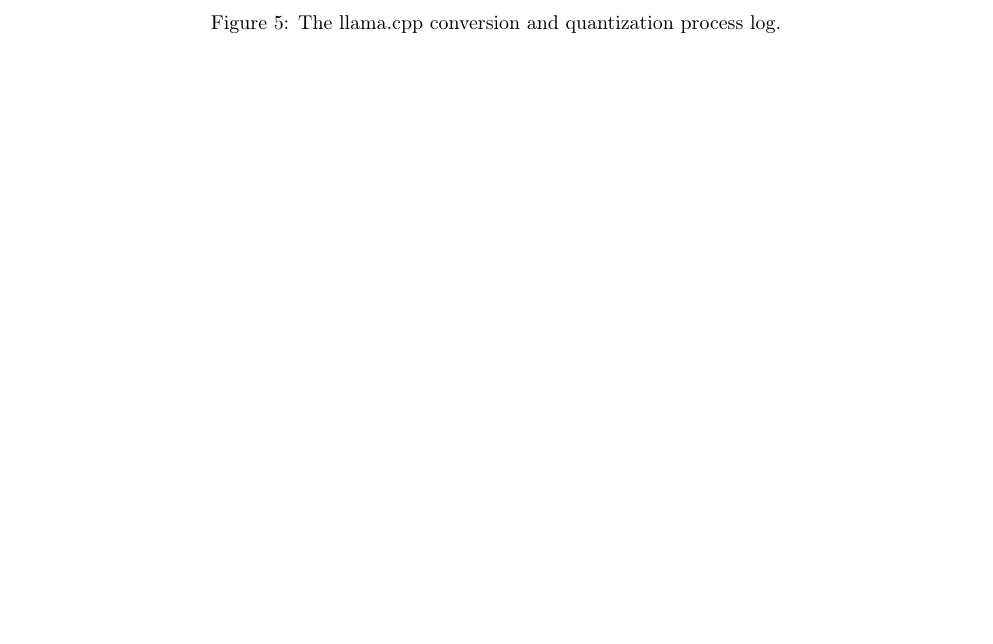
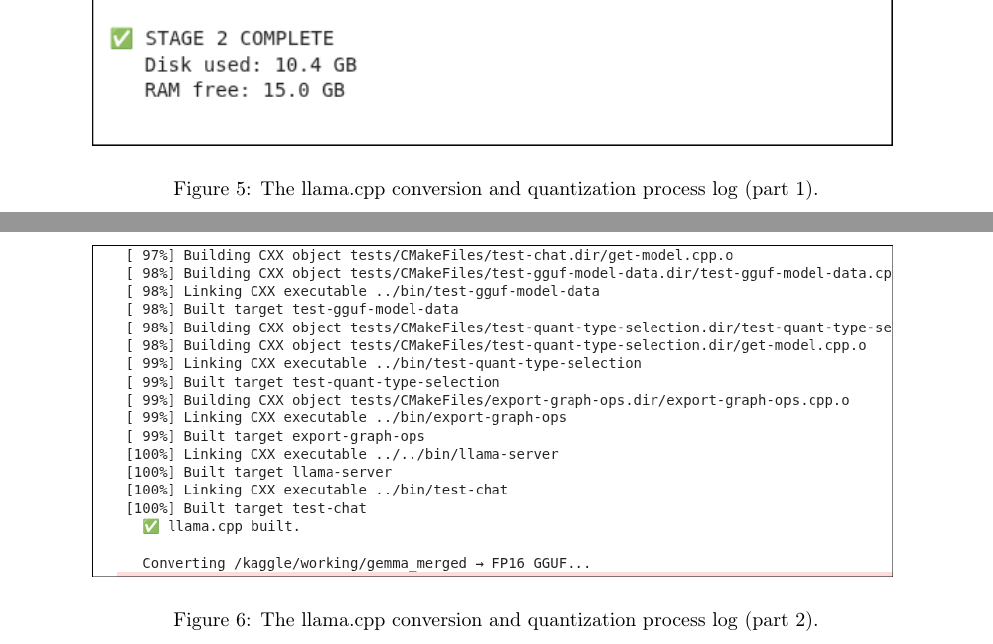
Before and after one commit to khedimyoucef/NLP-MINI-PROJECT, a LaTeX document (NLP_Project_Report/main.tex): part of page 11 of 14 before the commit and two parts of pages 13 and 14 of 18 after it, the two joined at a grey line, cut so that both start at the same text, the shorter picture padded with empty space. The pictures show the PDF file NLP_Project_Report/main.pdf that the author committed with the source.

Commit message:
fixed some compile issues in the latex
Co-authored-by: Copilot <copilot@github.com>

```diff
--- a/NLP_Project_Report/main.tex
+++ b/NLP_Project_Report/main.tex
@@ -286,11 +313,30 @@
 \subsection{GGUF Quantization via llama.cpp}
 To deploy the model locally, we converted the merged model into the GGUF (GPT-Generated Unified Format) standard using \texttt{llama.cpp}.
 The FP16 model was further quantized down to \texttt{Q4\_K\_M} (4-bit, medium quantization). This reduced the model's disk footprint to approximately 1.5 GB, allowing it to run entirely on consumer CPU RAM with minimal loss in generative quality.
+Another problem we faced was the management of the kaggles limited ram and storage resources so we had to implement a pipeline that constantly
+monitored and cleaned up the unnecessary files at/after each stage of the conversion and quantization process to ensure that we didn't run out of space during the process.
+\begin{figure}[H]
+\centering
+\includegraphics[width=0.85\textwidth]{pics/stage1log.png}\\[0.8em]
+\includegraphics[width=0.85\textwidth]{pics/stage2log.png}
+\caption{The llama.cpp conversion and quantization process log (part 1).}
+\label{fig:gguf_part1}
+\end{figure}
 
 \begin{figure}[H]
 \centering
-%\includegraphics[width=0.85\textwidth]{pics/placeholder_gguf.png} % PLACEHOLDER
-\caption{The llama.cpp conversion and quantization process log.}
+\includegraphics[width=0.85\textwidth]{pics/stage3-1log.png}\\[0.8em]
+\includegraphics[width=0.85\textwidth]{pics/stage3-2log.png}
+\caption{The llama.cpp conversion and quantization process log (part 2).}
+\label{fig:gguf_part2}
+\end{figure}
+
+\begin{figure}[H]
+\centering
+\includegraphics[width=0.85\textwidth]{pics/stage3-4log.png}\\[0.8em]
+\includegraphics[width=0.85\textwidth]{pics/stage3-5log.png}\\[0.8em]
+\includegraphics[width=0.85\textwidth]{pics/stage4log.png}
+\caption{The llama.cpp conversion and quantization process log (part 3).}
 \label{fig:gguf}
 \end{figure}
 
```
Also changed, not shown: NLP_Project_Report/main.pdf, NLP_Project_Report/pics/stage1log.png (added), NLP_Project_Report/pics/stage2log.png (added), NLP_Project_Report/pics/stage3-1log.png (added), NLP_Project_Report/pics/stage3-2log.png (added), NLP_Project_Report/pics/stage3-4log.png (added), NLP_Project_Report/pics/stage3-5log.png (added), NLP_Project_Report/pics/stage4log.png (added), NLP_Project_Report/main.tex (31 more changed lines), 6 other files.
